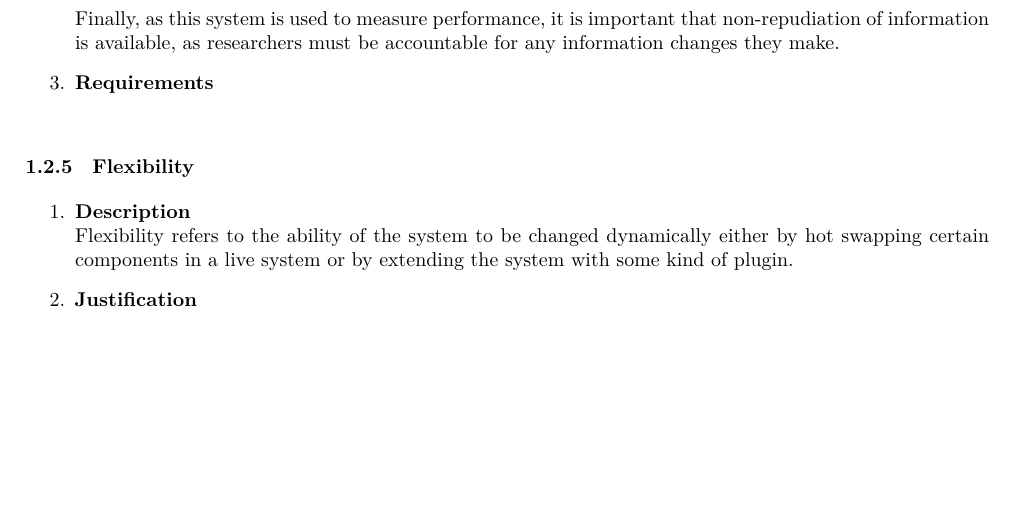
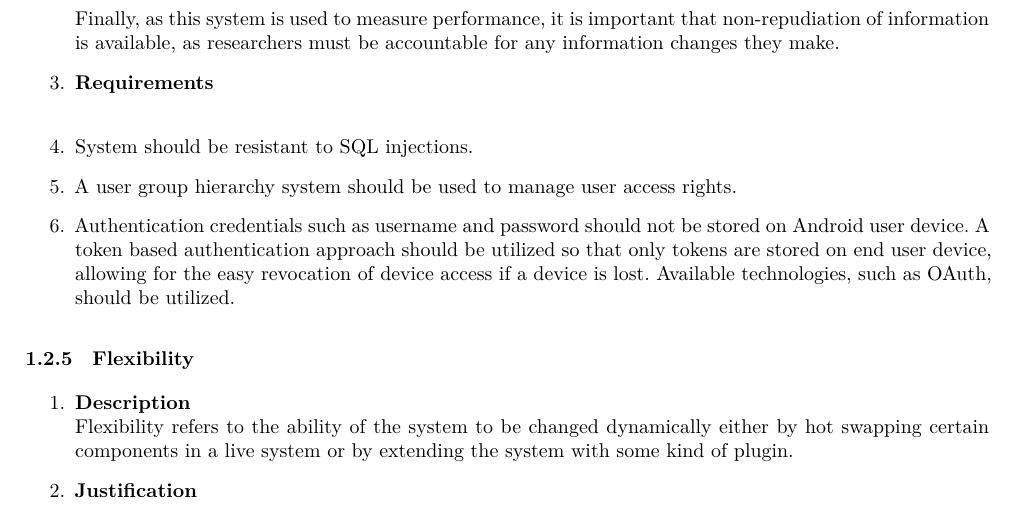
Before and after one commit to andrewbroekman/echo, a LaTeX document (docs/Software Architecture/requirements.tex): part of page 4 of 10 before the commit and part of page 4 of 11 after it, cut so that both start at the same text, the shorter picture padded with empty space. Compiled offline with XeLaTeX.

Commit message:
Adds requirements content for security quality requirement

```diff
--- a/docs/Software Architecture/requirements.tex
+++ b/docs/Software Architecture/requirements.tex
@@ -144,6 +144,9 @@ in = {In},
 				Finally, as this system is used to measure performance, it is important that non-repudiation of information is available, as researchers must be accountable for any information changes they make.
 
 			\item \textbf{Requirements}\\
+				\item System should be resistant to SQL injections.
+				\item A user group hierarchy system should be used to manage user access rights.
+				\item Authentication credentials such as username and password should not be stored on Android user device. A token based authentication approach should be utilized so that only tokens are stored on end user device, allowing for the easy revocation of device access if a device is lost. Available technologies, such as OAuth, should be utilized.
 		\end{enumerate}
 
 	\subsubsection{Flexibility}
```
